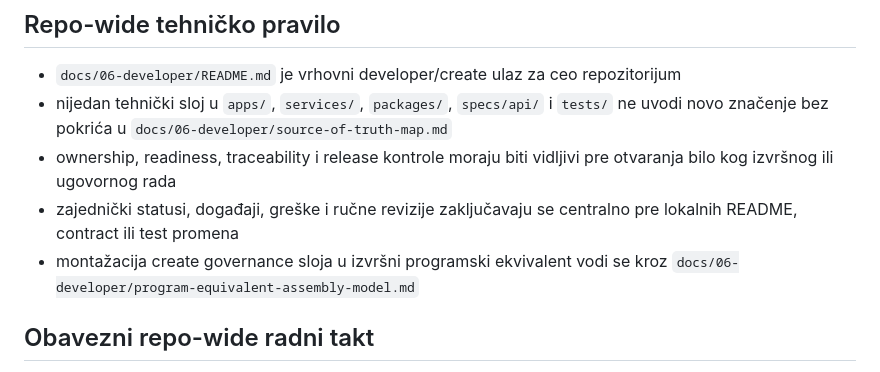
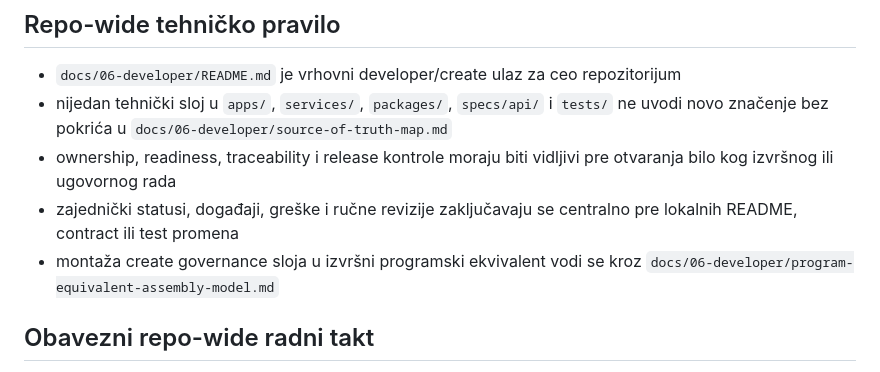
Before and after one commit to spaja86/SVETSKA-ORGANIZACIJA, a Markdown page: README.md, the part around the change. Rendered like a GitHub page.

Commit message:
Fix assembly terminology in docs
Co-authored-by: spaja86 <33865972+spaja86@users.noreply.github.com>

```diff
--- a/README.md
+++ b/README.md
@@ -33,7 +33,7 @@ Repozitorijum je organizovan tako da razdvoji:
 - nijedan tehnički sloj u `apps/`, `services/`, `packages/`, `specs/api/` i `tests/` ne uvodi novo značenje bez pokrića u `docs/06-developer/source-of-truth-map.md`
 - ownership, readiness, traceability i release kontrole moraju biti vidljivi pre otvaranja bilo kog izvršnog ili ugovornog rada
 - zajednički statusi, događaji, greške i ručne revizije zaključavaju se centralno pre lokalnih README, contract ili test promena
-- montažacija create governance sloja u izvršni programski ekvivalent vodi se kroz `docs/06-developer/program-equivalent-assembly-model.md`
+- montaža create governance sloja u izvršni programski ekvivalent vodi se kroz `docs/06-developer/program-equivalent-assembly-model.md`
 
 ## Obavezni repo-wide radni takt
 
```
Also changed, not shown: docs/06-developer/program-equivalent-assembly-model.md (+1 -1 lines).
